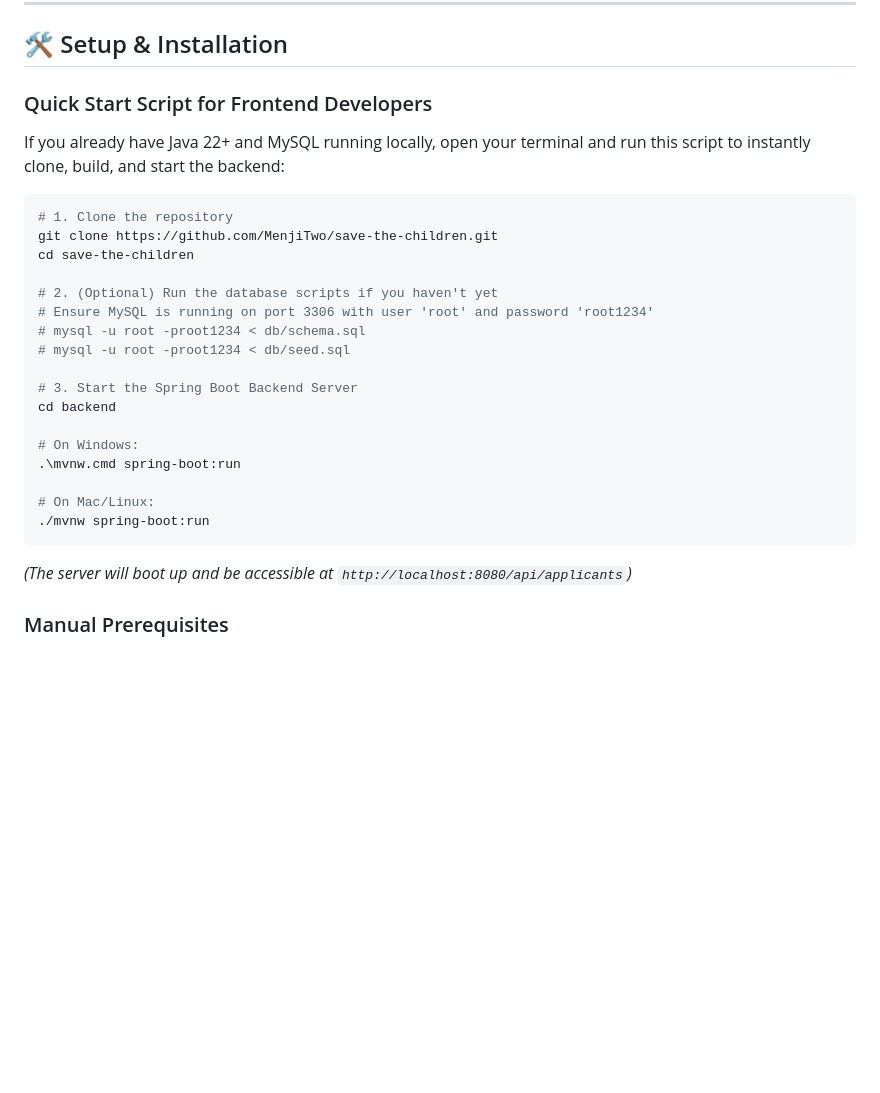
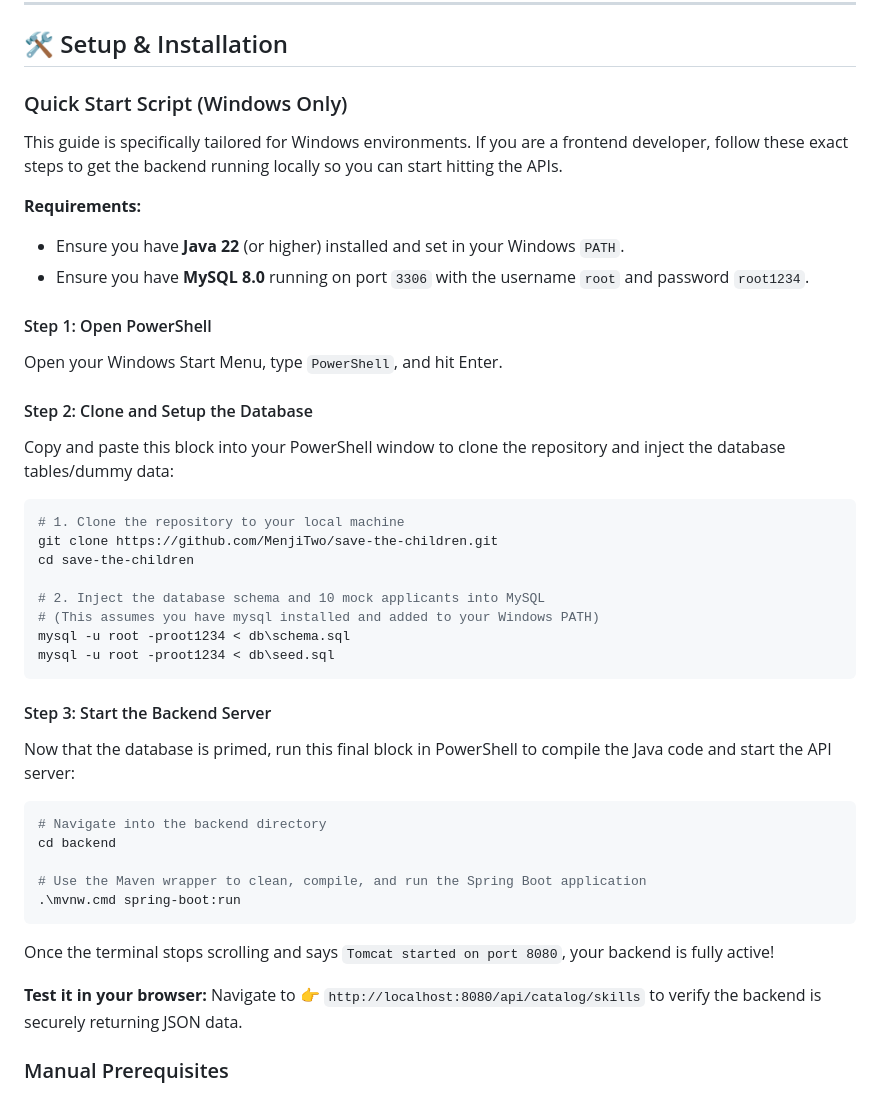
Before and after one commit to MenjiTwo/save-the-children, a Markdown page: README.md, the part around the change. GitHub-like rendering; blank space fills up the shorter version.

Commit message:
Update README to be Windows specific and more detailed

````diff
--- a/README.md
+++ b/README.md
@@ -89,29 +89,46 @@ Accepts a JSON payload representing the applicant. The backend automatically gen
 
 ## 🛠 Setup & Installation
 
-### Quick Start Script for Frontend Developers
-If you already have Java 22+ and MySQL running locally, open your terminal and run this script to instantly clone, build, and start the backend:
+### Quick Start Script (Windows Only)
 
-```bash
-# 1. Clone the repository
+This guide is specifically tailored for Windows environments. If you are a frontend developer, follow these exact steps to get the backend running locally so you can start hitting the APIs.
+
+**Requirements:**
+- Ensure you have **Java 22** (or higher) installed and set in your Windows `PATH`.
+- Ensure you have **MySQL 8.0** running on port `3306` with the username `root` and password `root1234`.
+
+#### Step 1: Open PowerShell
+Open your Windows Start Menu, type `PowerShell`, and hit Enter.
+
+#### Step 2: Clone and Setup the Database
+Copy and paste this block into your PowerShell window to clone the repository and inject the database tables/dummy data:
+
+```powershell
+# 1. Clone the repository to your local machine
 git clone https://github.com/MenjiTwo/save-the-children.git
 cd save-the-children
 
-# 2. (Optional) Run the database scripts if you haven't yet
-# Ensure MySQL is running on port 3306 with user 'root' and password 'root1234'
-# mysql -u root -proot1234 < db/schema.sql
-# mysql -u root -proot1234 < db/seed.sql
+# 2. Inject the database schema and 10 mock applicants into MySQL
+# (This assumes you have mysql installed and added to your Windows PATH)
+mysql -u root -proot1234 < db\schema.sql
+mysql -u root -proot1234 < db\seed.sql
+```
 
-# 3. Start the Spring Boot Backend Server
+#### Step 3: Start the Backend Server
+Now that the database is primed, run this final block in PowerShell to compile the Java code and start the API server:
+
+```powershell
+# Navigate into the backend directory
 cd backend
 
-# On Windows:
+# Use the Maven wrapper to clean, compile, and run the Spring Boot application
 .\mvnw.cmd spring-boot:run
+```
 
-# On Mac/Linux:
-./mvnw spring-boot:run
-```
-*(The server will boot up and be accessible at `http://localhost:8080/api/applicants`)*
+Once the terminal stops scrolling and says `Tomcat started on port 8080`, your backend is fully active!
+
+**Test it in your browser:**
+Navigate to 👉 `http://localhost:8080/api/catalog/skills` to verify the backend is securely returning JSON data.
 
 ### Manual Prerequisites
 *   **Java 22** or higher
````
